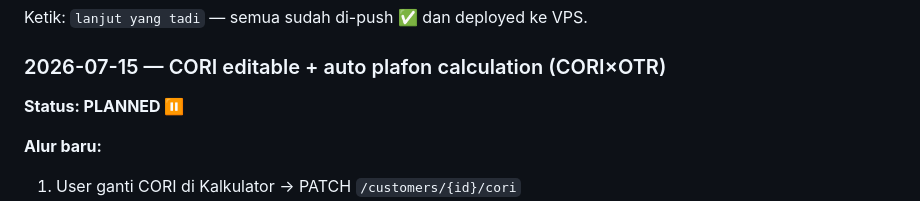
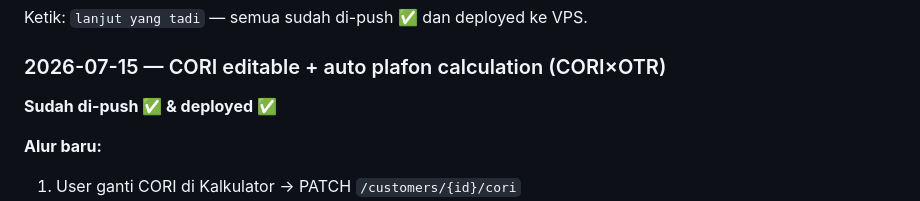
Before and after one commit to addinyas/fif-broadcast, a Markdown page: AGENTS.md, the part around the change. Rendered like a GitHub page.

Commit message:
chore: update AGENTS.md — mark CORI task as deployed

```diff
--- a/AGENTS.md
+++ b/AGENTS.md
@@ -1321,7 +1321,7 @@ Ketik: `lanjut yang tadi` — semua sudah di-push ✅ dan deployed ke VPS.
 
 ### 2026-07-15 — CORI editable + auto plafon calculation (CORI×OTR)
 
-**Status: PLANNED ⏸️**
+**Sudah di-push ✅ & deployed ✅**
 
 **Alur baru:**
 1. User ganti CORI di Kalkulator → PATCH `/customers/{id}/cori`
```
